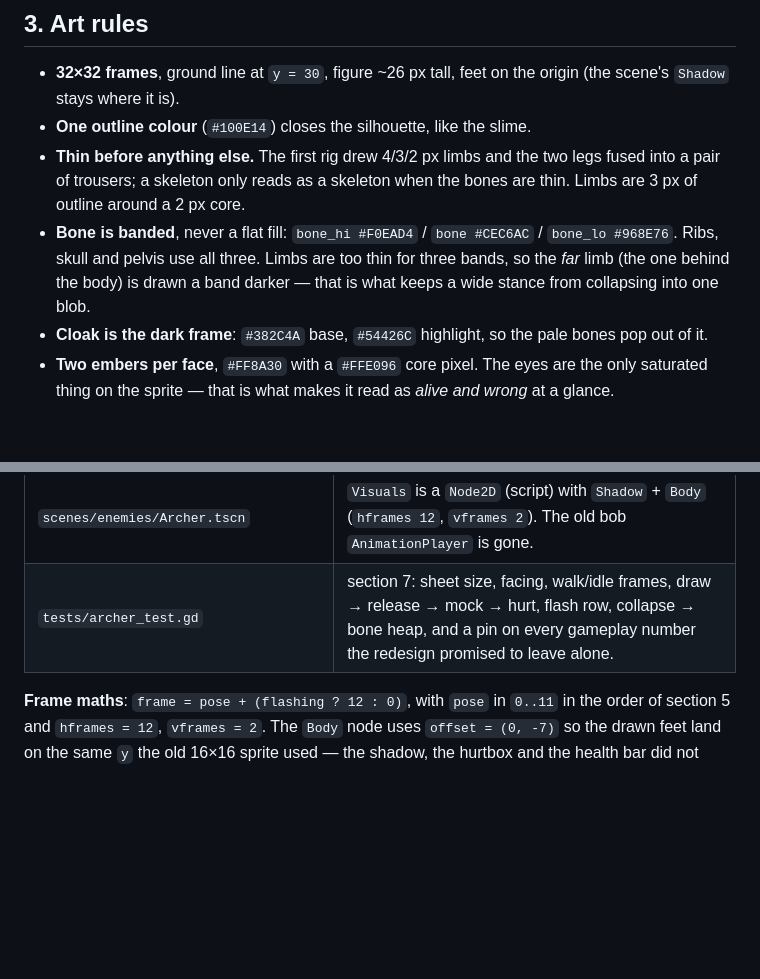
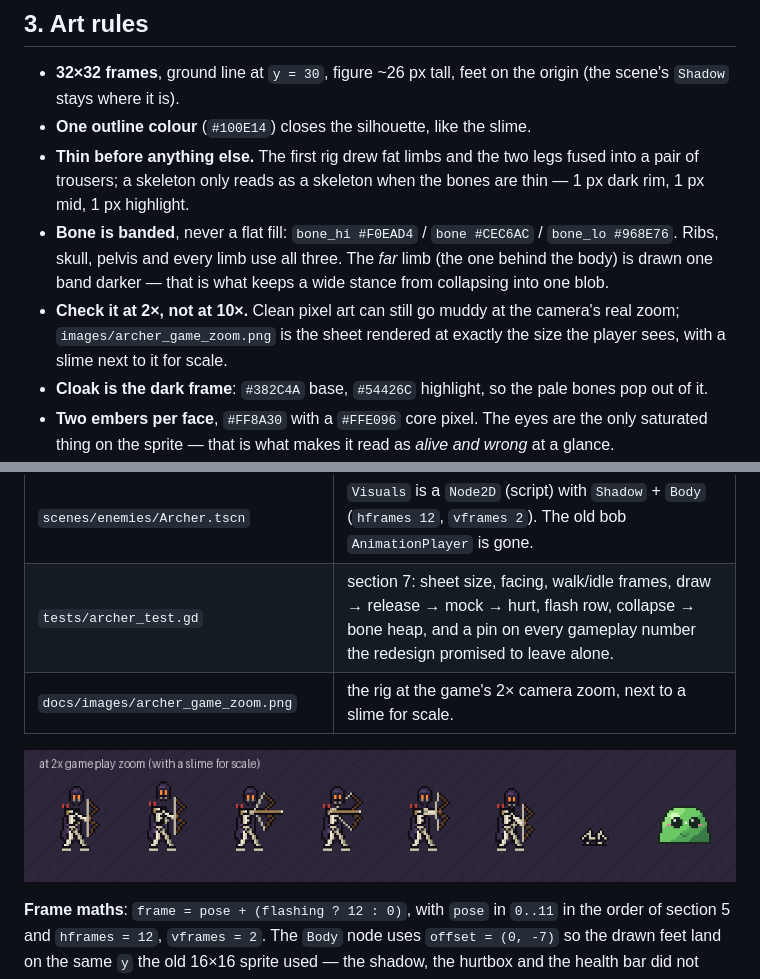
Before and after one commit to WizardsAcademy/newgame, a Markdown page: docs/ARCHER_REDESIGN.md, 2 parts joined by grey strips. GitHub-like rendering; pictures changed too: docs/images/archer_game_zoom.png (added); blank space fills up the shorter version.

Commit message:
Archer art: brighten thin bones to a three-band core
The 2x gameplay zoom showed the limbs going muddy: a 3 px outline over a
2 px flat core leaves almost no lit bone. Limbs are now rim / mid / highlight
(1 px each), and docs/images/archer_game_zoom.png pins the rig at the camera
zoom the player actually sees, next to a slime for scale.

Co-authored-by: arena-agent <297053741+arena-agent@users.noreply.github.com>

```diff
--- a/docs/ARCHER_REDESIGN.md
+++ b/docs/ARCHER_REDESIGN.md
@@ -62,13 +62,16 @@ Three pillars, in priority order:
 - **32×32 frames**, ground line at `y = 30`, figure ~26 px tall, feet on the
   origin (the scene's `Shadow` stays where it is).
 - **One outline colour** (`#100E14`) closes the silhouette, like the slime.
-- **Thin before anything else.** The first rig drew 4/3/2 px limbs and the two
-  legs fused into a pair of trousers; a skeleton only reads as a skeleton when
-  the bones are thin. Limbs are 3 px of outline around a 2 px core.
+- **Thin before anything else.** The first rig drew fat limbs and the two legs
+  fused into a pair of trousers; a skeleton only reads as a skeleton when the
+  bones are thin — 1 px dark rim, 1 px mid, 1 px highlight.
 - **Bone is banded**, never a flat fill: `bone_hi #F0EAD4` / `bone #CEC6AC` /
-  `bone_lo #968E76`. Ribs, skull and pelvis use all three. Limbs are too thin
-  for three bands, so the *far* limb (the one behind the body) is drawn a band
-  darker — that is what keeps a wide stance from collapsing into one blob.
+  `bone_lo #968E76`. Ribs, skull, pelvis and every limb use all three. The
+  *far* limb (the one behind the body) is drawn one band darker — that is what
+  keeps a wide stance from collapsing into one blob.
+- **Check it at 2×, not at 10×.** Clean pixel art can still go muddy at the
+  camera's real zoom; `images/archer_game_zoom.png` is the sheet rendered at
+  exactly the size the player sees, with a slime next to it for scale.
 - **Cloak is the dark frame**: `#382C4A` base, `#54426C` highlight, so the pale
   bones pop out of it.
 - **Two embers per face**, `#FF8A30` with a `#FFE096` core pixel. The eyes are
@@ -185,6 +188,9 @@ every number in `archer.gd` and every existing archer test keeps its meaning.
 | `scripts/enemies/archer.gd` | AI only. Aim progress → `play_draw()`, shot → `play_release()` (+ a 1-in-3 head tilt), hit → `play_hurt()` + white flash, death → `play_death()` (no more 90° rotation). |
 | `scenes/enemies/Archer.tscn` | `Visuals` is a `Node2D` (script) with `Shadow` + `Body` (`hframes 12`, `vframes 2`). The old bob `AnimationPlayer` is gone. |
 | `tests/archer_test.gd` | section 7: sheet size, facing, walk/idle frames, draw → release → mock → hurt, flash row, collapse → bone heap, and a pin on every gameplay number the redesign promised to leave alone. |
+| `docs/images/archer_game_zoom.png` | the rig at the game's 2× camera zoom, next to a slime for scale. |
+
+![At gameplay zoom](images/archer_game_zoom.png)
 
 **Frame maths**: `frame = pose + (flashing ? 12 : 0)`, with
 `pose` in `0..11` in the order of section 5 and `hframes = 12`, `vframes = 2`.
```
Also changed, not shown: assets/textures/archer_skeleton.png, docs/images/archer_preview.png, docs/images/archer_redesign_preview.png, 1 other file.
